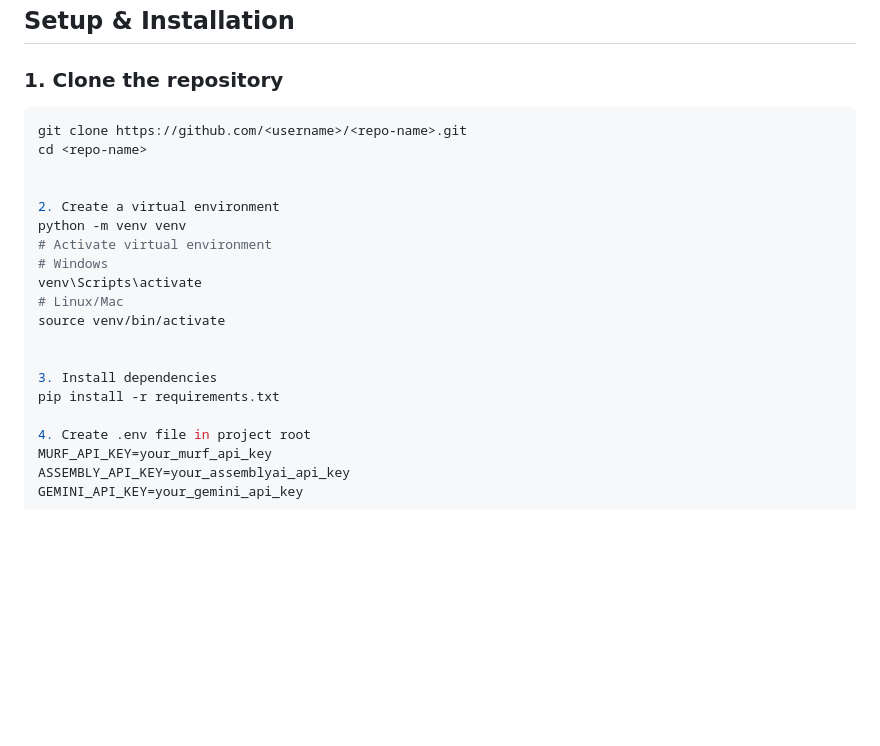
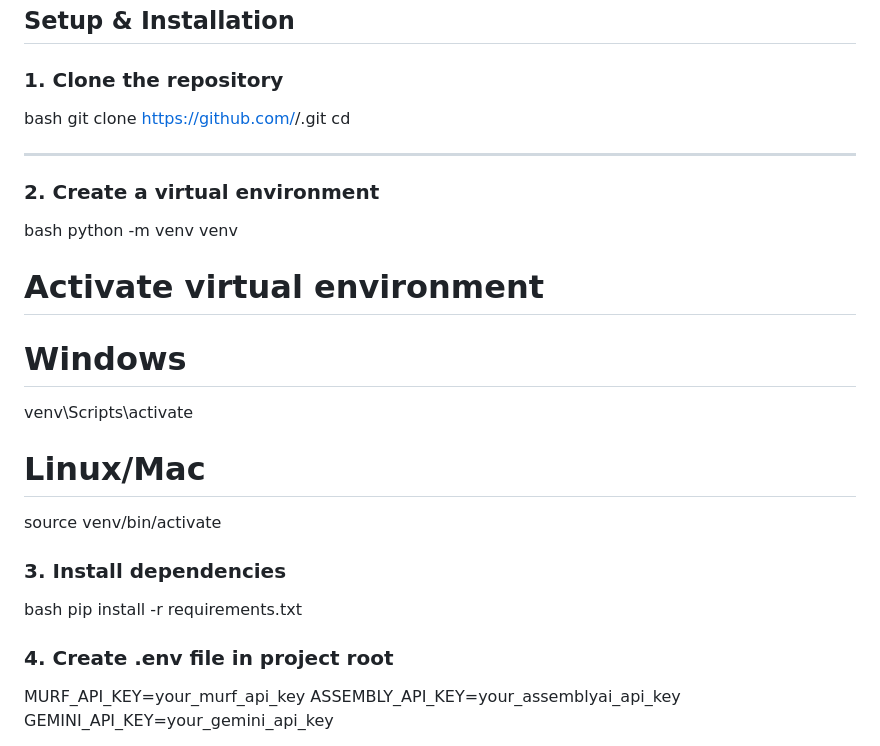
Before and after one commit to Alanvarghese-sbc/Ai-voice-agent, a Markdown page: README.md, the part around the change. Rendered like a GitHub page; blank space fills up the shorter version.

Commit message:
Update README with proper setup instructions and code blocks

````diff
--- a/README.md
+++ b/README.md
@@ -124,12 +124,16 @@ Backend (FastAPI)
 ## Setup & Installation
 
 ### 1. Clone the repository
-```bash
+bash
 git clone https://github.com/<username>/<repo-name>.git
 cd <repo-name>
 
+---
 
-2. Create a virtual environment
+
+
+### 2. Create a virtual environment
+bash
 python -m venv venv
 # Activate virtual environment
 # Windows
@@ -138,10 +142,11 @@ venv\Scripts\activate
 source venv/bin/activate
 
 
-3. Install dependencies
+### 3. Install dependencies
+bash
 pip install -r requirements.txt
 
-4. Create .env file in project root
+### 4. Create .env file in project root
 MURF_API_KEY=your_murf_api_key
 ASSEMBLY_API_KEY=your_assemblyai_api_key
 GEMINI_API_KEY=your_gemini_api_key
````
